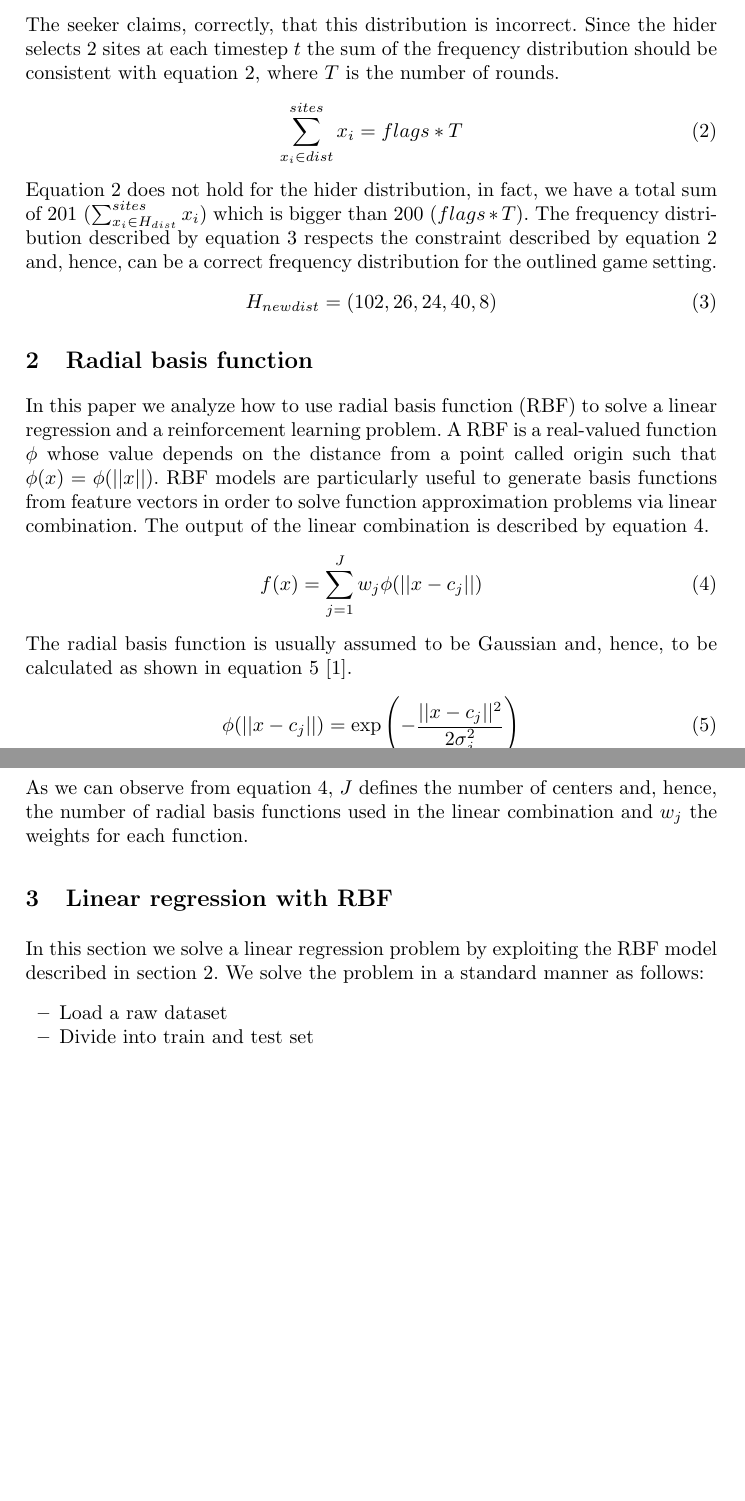
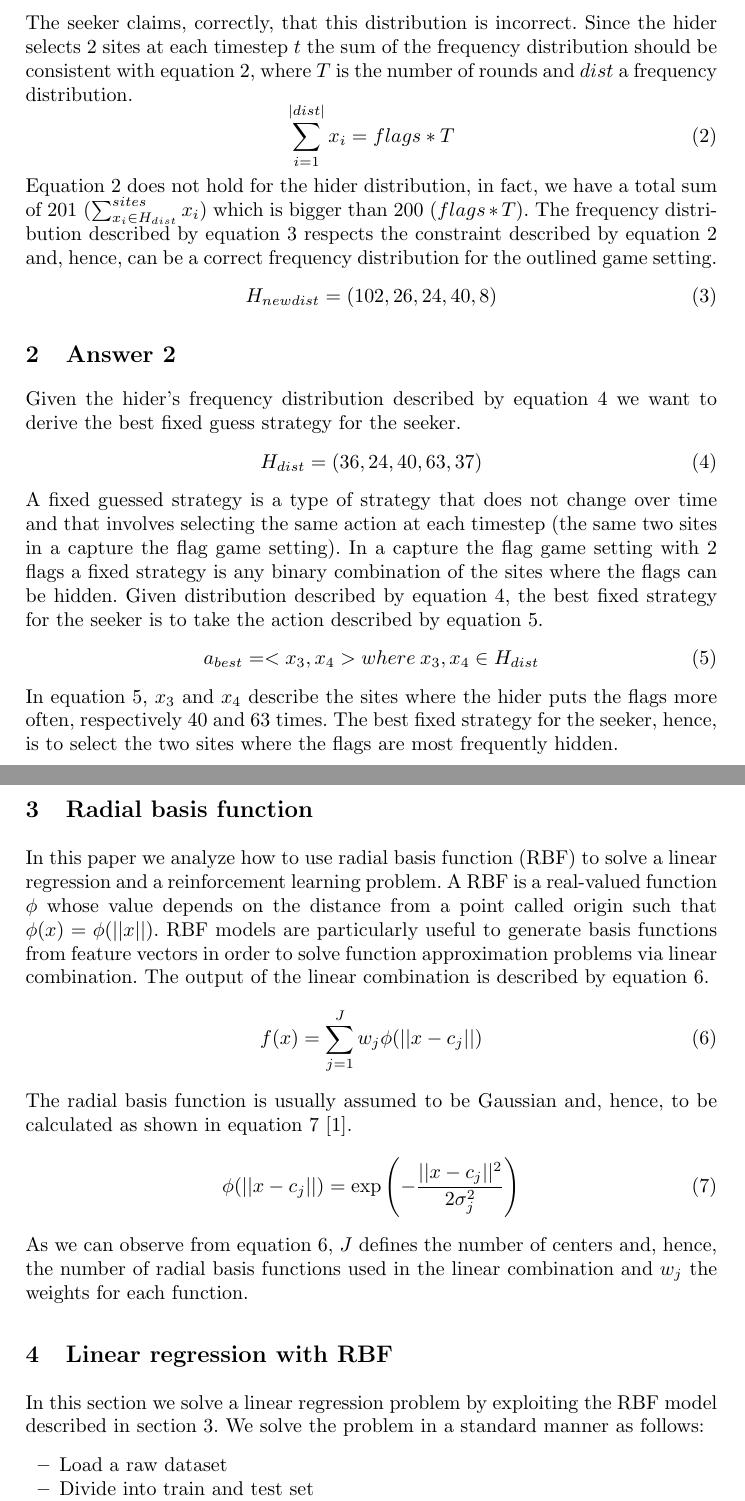
Before and after one commit to aptxZS/ReinforcementLearning, a LaTeX paper (Lab3/report/main.tex): two parts of pages 1 and 2 of 6 before the commit and two parts of pages 1 and 2 of 7 after it, joined at a grey line, cut so that both start at the same text, the shorter picture padded with empty space. Compiled offline with pdfLaTeX.

Commit message:
Modified eq. summation ans.1, added ans.2

```diff
--- a/Lab3/report/main.tex
+++ b/Lab3/report/main.tex
@@ -66,9 +66,9 @@ H_{dist} = (47, 53, 31, 36, 34)
 The seeker claims, correctly, that this distribution is
 incorrect. Since the hider selects 2 sites at each timestep $t$ the
 sum of the frequency distribution should be consistent with equation
-\ref{cons}, where $T$ is the number of rounds.
+\ref{cons}, where $T$ is the number of rounds and $dist$ a frequency distribution.
 \begin{equation}\label{cons}
-  \sum_{x_i \in dist}^{sites}x_i = flags * T
+  \sum_{i = 1}^{|dist|}x_i = flags * T
 \end{equation}
 Equation \ref{cons} does not hold for the hider distribution, in fact,
 we have a total sum of $201$ ($\sum_{x_i \in H_{dist}}^{sites}x_i$)
@@ -80,10 +80,27 @@ distribution for the outlined game setting.
   H_{newdist} = (102, 26, 24, 40, 8)
 \end{equation}
 
-
-
-
-
+\section{Answer 2}
+Given the hider's frequency distribution described by equation \ref{hdist2}
+we want to derive the best fixed guess strategy for the seeker.
+\begin{equation}\label{hdist2}
+  H_{dist} = (36, 24, 40, 63, 37)
+\end{equation}
+A fixed guessed strategy is a type of strategy that does not change
+over time and that involves selecting the same action at each
+timestep (the same two sites in a capture the flag game setting). In a
+capture the flag game setting with 2 flags a fixed strategy is any
+binary combination of the sites where the flags can be hidden. Given
+distribution described by equation \ref{hdist2}, the best fixed
+strategy for the seeker is to take the action described by equation
+\ref{besta}.
+\begin{equation}\label{besta}
+  a_{best} = <x_3, x_4> where \:x_3, x_4 \in H_{dist}
+\end{equation}
+In equation \ref{besta}, $x_3$ and $x_4$ describe the sites where the
+hider puts the flags more often, respectively $40$ and $63$ times. The
+best fixed strategy for the seeker, hence, is to select the two sites
+where the flags are most frequently hidden.
 
 
 
```
